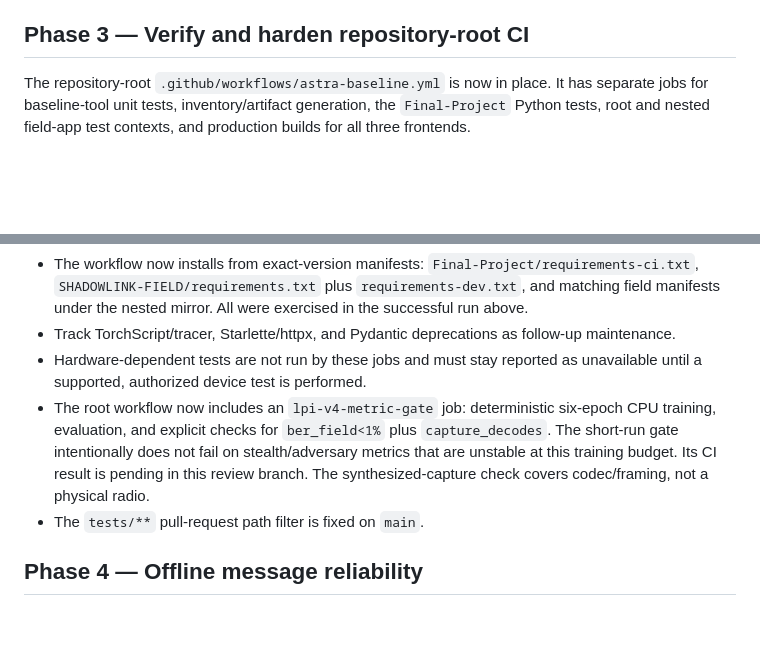
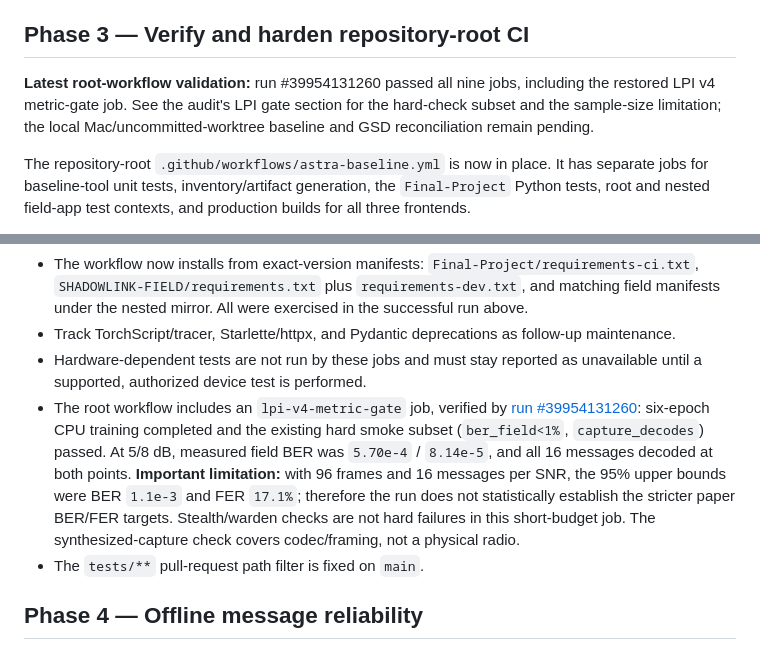
Before and after one commit to PriyalSingh23/PROJECT-ASTRA-, a Markdown page: docs/plans/ASTRA_REINTEGRATION_GSD_PLAN.md, 2 parts joined by grey strips. Drawn GitHub-style; blank space fills up the shorter version.

Commit message:
docs(astra): record LPI smoke gate evidence

```diff
--- a/docs/plans/ASTRA_REINTEGRATION_GSD_PLAN.md
+++ b/docs/plans/ASTRA_REINTEGRATION_GSD_PLAN.md
@@ -90,6 +90,8 @@
 
 ## Phase 3 — Verify and harden repository-root CI
 
+**Latest root-workflow validation:** run #39954131260 passed all nine jobs, including the restored LPI v4 metric-gate job. See the audit's LPI gate section for the hard-check subset and the sample-size limitation; the local Mac/uncommitted-worktree baseline and GSD reconciliation remain pending.
+
 The repository-root `.github/workflows/astra-baseline.yml` is now in place. It has separate jobs for baseline-tool unit tests, inventory/artifact generation, the `Final-Project` Python tests, root and nested field-app test contexts, and production builds for all three frontends.
 
 **Latest verified status before the final path-filter fix:** [run #39951110358](https://github.com/PriyalSingh23/PROJECT-ASTRA-/actions/runs/39951110358), commit `deec42bfca837d5f79ee95df34c99fe13c16352c`, completed all eight jobs successfully on 2026-10-23: baseline-tool tests 5 passed; `Final-Project` 387 passed (5 warnings, 271.36 s); root field app 26 passed (5 warnings, 4.46 s); nested field context 26 passed (5 warnings, 4.35 s); all three frontend builds passed; inventory comparison reported 132 entries per field tree, 132 matching and zero differences. This proves the pushed Linux checkout only—not the local Mac checkout, uncommitted agent changes, or radio hardware. The count rose from 130 to 132 after pinned requirements files were added to both field trees.
@@ -97,7 +99,7 @@ The repository-root `.github/workflows/astra-baseline.yml` is now in place. It h
 - The workflow now installs from exact-version manifests: `Final-Project/requirements-ci.txt`, `SHADOWLINK-FIELD/requirements.txt` plus `requirements-dev.txt`, and matching field manifests under the nested mirror. All were exercised in the successful run above.
 - Track TorchScript/tracer, Starlette/httpx, and Pydantic deprecations as follow-up maintenance.
 - Hardware-dependent tests are not run by these jobs and must stay reported as unavailable until a supported, authorized device test is performed.
-- The root workflow now includes an `lpi-v4-metric-gate` job: deterministic six-epoch CPU training, evaluation, and explicit checks for `ber_field<1%` plus `capture_decodes`. The short-run gate intentionally does not fail on stealth/adversary metrics that are unstable at this training budget. Its CI result is pending in this review branch. The synthesized-capture check covers codec/framing, not a physical radio.
+- The root workflow includes an `lpi-v4-metric-gate` job, verified by [run #39954131260](https://github.com/PriyalSingh23/PROJECT-ASTRA-/actions/runs/39954131260): six-epoch CPU training completed and the existing hard smoke subset (`ber_field<1%`, `capture_decodes`) passed. At 5/8 dB, measured field BER was `5.70e-4` / `8.14e-5`, and all 16 messages decoded at both points. **Important limitation:** with 96 frames and 16 messages per SNR, the 95% upper bounds were BER `1.1e-3` and FER `17.1%`; therefore the run does not statistically establish the stricter paper BER/FER targets. Stealth/warden checks are not hard failures in this short-budget job. The synthesized-capture check covers codec/framing, not a physical radio.
 - The `tests/**` pull-request path filter is fixed on `main`.
 
 ## Phase 4 — Offline message reliability
```
